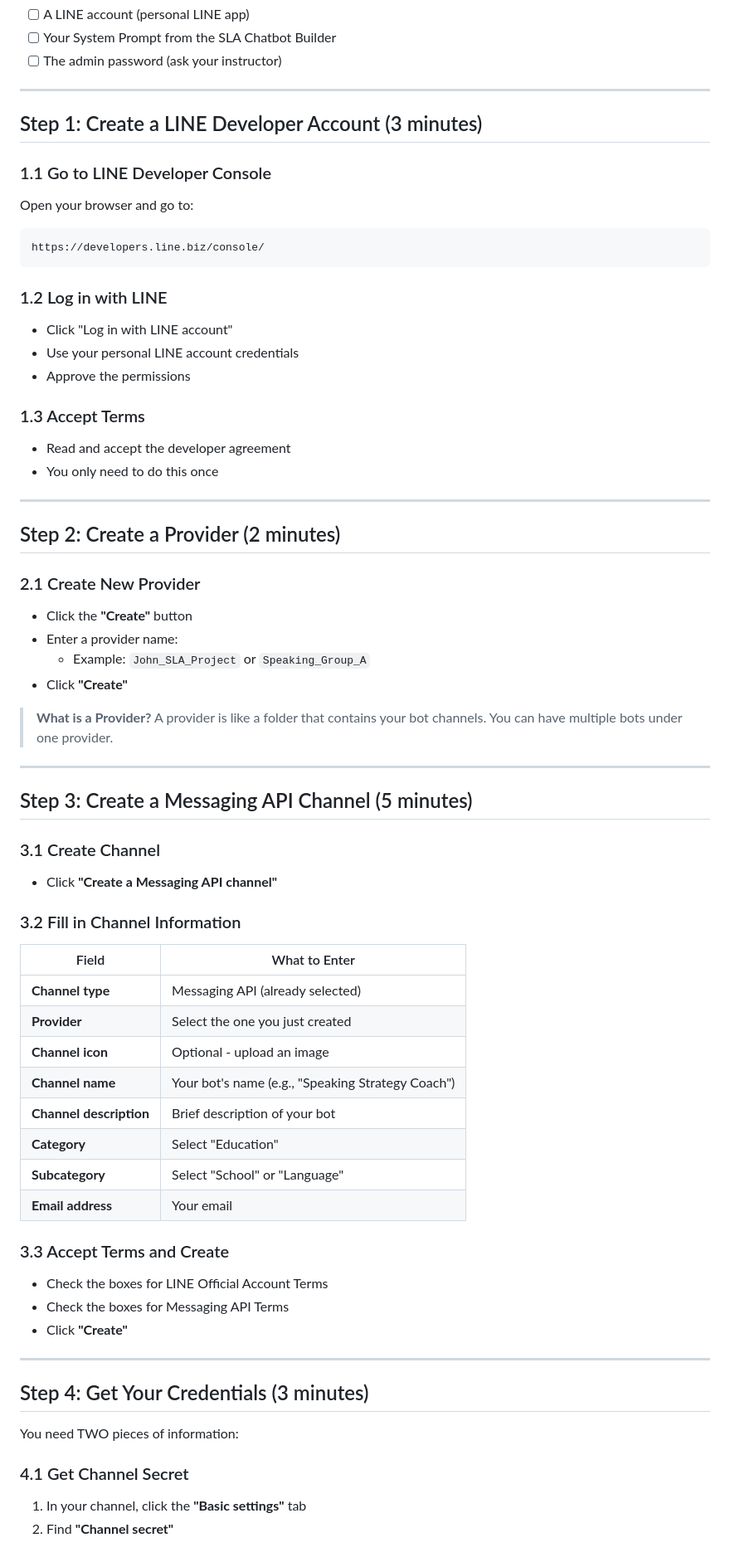
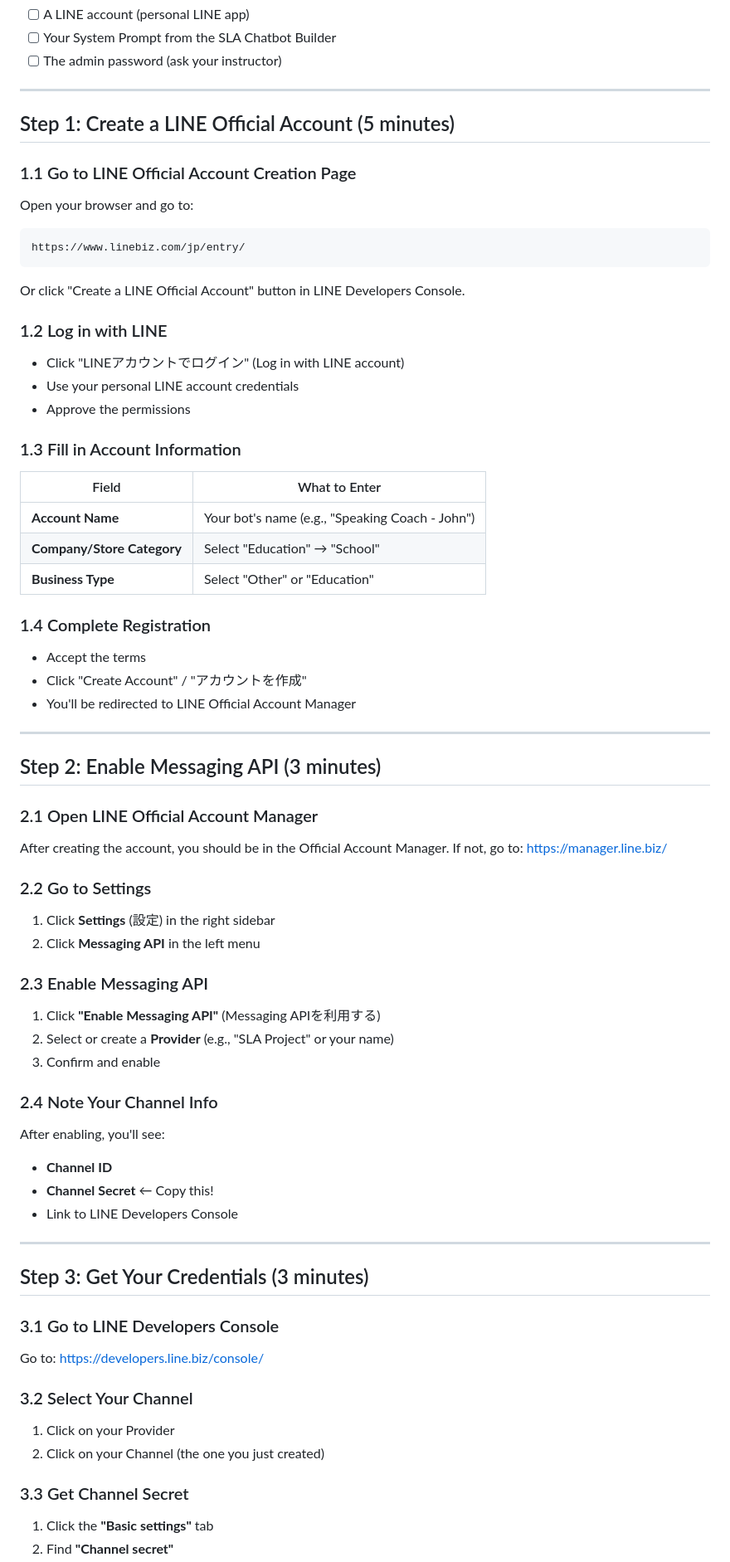
Before and after one commit to qazasd2518995/Linebot, a Markdown page: STUDENT_GUIDE.md, the part around one of its changes. Shown at 83% size. Drawn GitHub-style.

Commit message:
Update student guide for new LINE Official Account flow

````diff
--- a/STUDENT_GUIDE.md
+++ b/STUDENT_GUIDE.md
@@ -24,74 +24,78 @@ Before you start, make sure you have:
 
 ---
 
-## Step 1: Create a LINE Developer Account (3 minutes)
+## Step 1: Create a LINE Official Account (5 minutes)
 
-### 1.1 Go to LINE Developer Console
+### 1.1 Go to LINE Official Account Creation Page
 
 Open your browser and go to:
 ```
-https://developers.line.biz/console/
+https://www.linebiz.com/jp/entry/
 ```
+
+Or click "Create a LINE Official Account" button in LINE Developers Console.
 
 ### 1.2 Log in with LINE
 
-- Click "Log in with LINE account"
+- Click "LINEアカウントでログイン" (Log in with LINE account)
 - Use your personal LINE account credentials
 - Approve the permissions
 
-### 1.3 Accept Terms
+### 1.3 Fill in Account Information
 
-- Read and accept the developer agreement
-- You only need to do this once
+| Field | What to Enter |
+|-------|---------------|
+| **Account Name** | Your bot's name (e.g., "Speaking Coach - John") |
+| **Company/Store Category** | Select "Education" → "School" |
+| **Business Type** | Select "Other" or "Education" |
+
+### 1.4 Complete Registration
+
+- Accept the terms
+- Click "Create Account" / "アカウントを作成"
+- You'll be redirected to LINE Official Account Manager
 
 ---
 
-## Step 2: Create a Provider (2 minutes)
+## Step 2: Enable Messaging API (3 minutes)
 
-### 2.1 Create New Provider
+### 2.1 Open LINE Official Account Manager
 
-- Click the **"Create"** button
-- Enter a provider name:
-  - Example: `John_SLA_Project` or `Speaking_Group_A`
-- Click **"Create"**
+After creating the account, you should be in the Official Account Manager.
+If not, go to: https://manager.line.biz/
 
-> **What is a Provider?**
-> A provider is like a folder that contains your bot channels. You can have multiple bots under one provider.
+### 2.2 Go to Settings
+
+1. Click **Settings** (設定) in the right sidebar
+2. Click **Messaging API** in the left menu
+
+### 2.3 Enable Messaging API
+
+1. Click **"Enable Messaging API"** (Messaging APIを利用する)
+2. Select or create a **Provider** (e.g., "SLA Project" or your name)
+3. Confirm and enable
+
+### 2.4 Note Your Channel Info
+
+After enabling, you'll see:
+- **Channel ID**
+- **Channel Secret** ← Copy this!
+- Link to LINE Developers Console
 
 ---
 
-## Step 3: Create a Messaging API Channel (5 minutes)
+## Step 3: Get Your Credentials (3 minutes)
 
-### 3.1 Create Channel
+### 3.1 Go to LINE Developers Console
 
-- Click **"Create a Messaging API channel"**
+Go to: https://developers.line.biz/console/
 
-### 3.2 Fill in Channel Information
+### 3.2 Select Your Channel
 
-| Field | What to Enter |
-|-------|---------------|
-| **Channel type** | Messaging API (already selected) |
-| **Provider** | Select the one you just created |
-| **Channel icon** | Optional - upload an image |
-| **Channel name** | Your bot's name (e.g., "Speaking Strategy Coach") |
-| **Channel description** | Brief description of your bot |
-| **Category** | Select "Education" |
-| **Subcategory** | Select "School" or "Language" |
-| **Email address** | Your email |
+1. Click on your Provider
+2. Click on your Channel (the one you just created)
 
-### 3.3 Accept Terms and Create
+### 3.3 Get Channel Secret
 
-- Check the boxes for LINE Official Account Terms
-- Check the boxes for Messaging API Terms
-- Click **"Create"**
-
----
-
-## Step 4: Get Your Credentials (3 minutes)
-
-You need TWO pieces of information:
-
-### 4.1 Get Channel Secret
-
-1. In your channel, click the **"Basic settings"** tab
+1. Click the **"Basic settings"** tab
 2. Find **"Channel secret"**
````
Also changed, not shown: other parts of STUDENT_GUIDE.md (+105 -75 lines).
